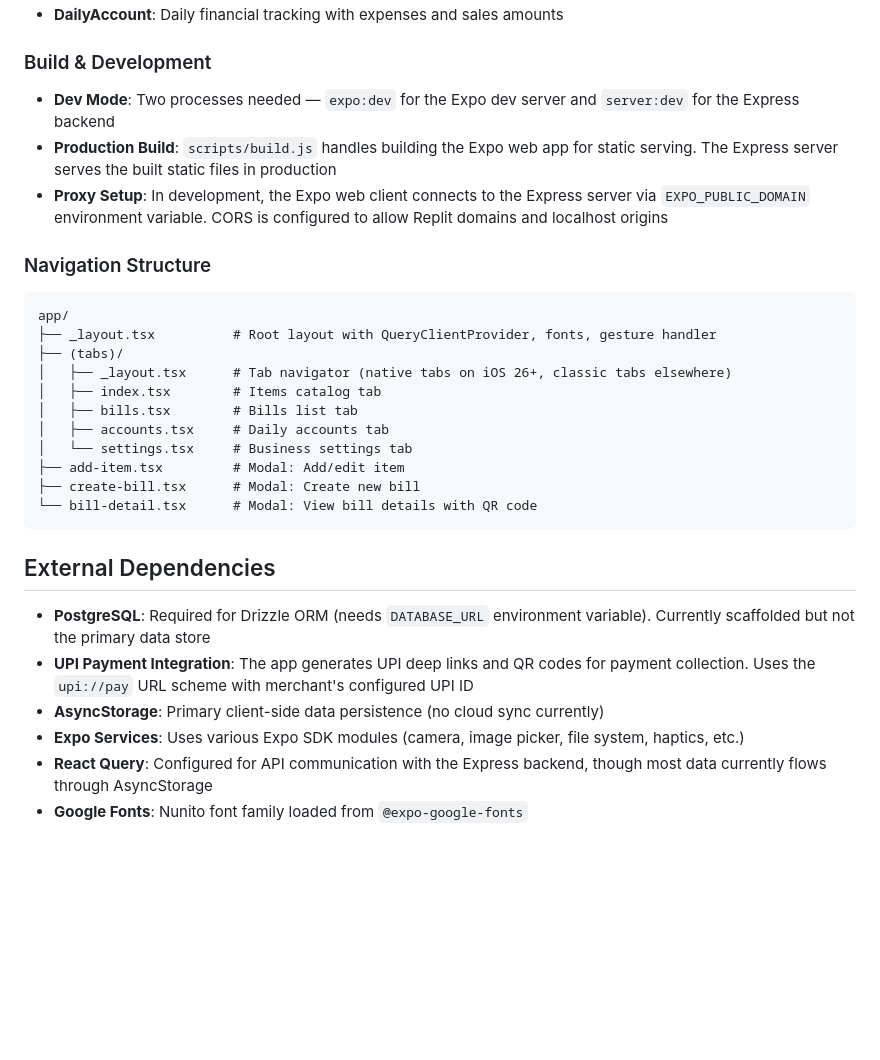
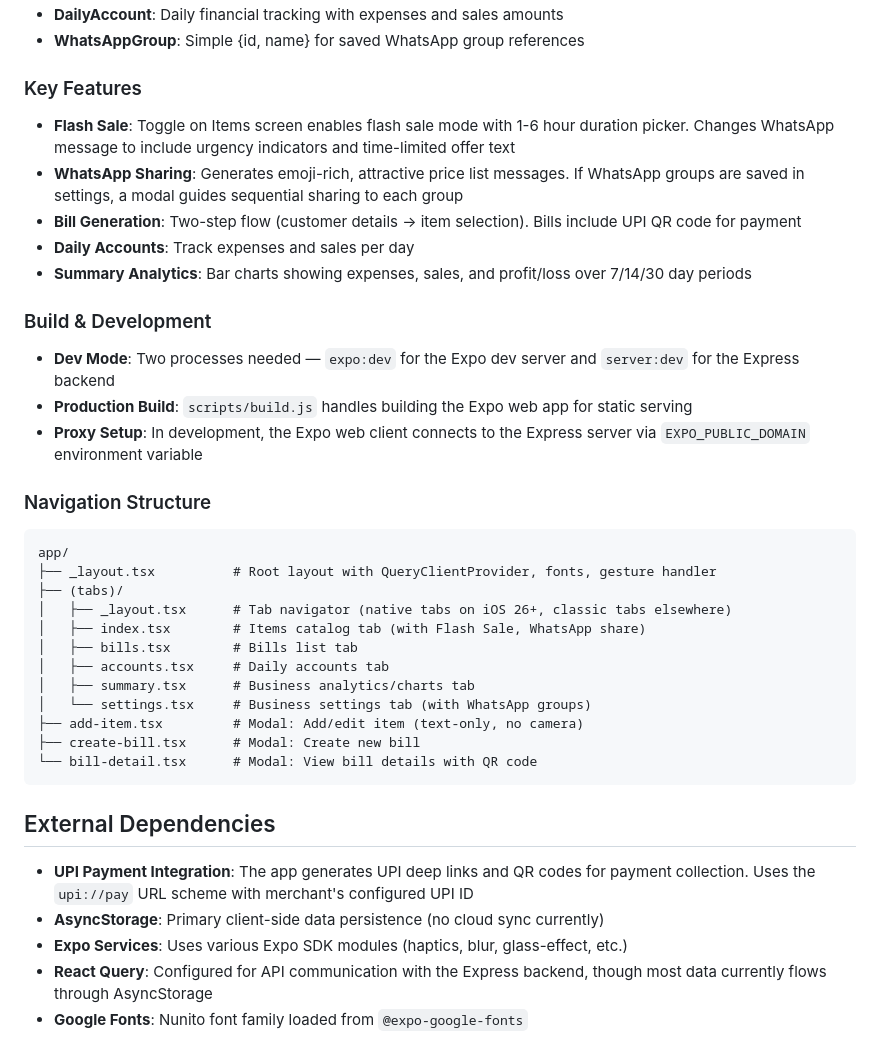
Before and after one commit to varun675/ApniDukan, a Markdown page: replit.md, the part around one of its changes. GitHub-like rendering; blank space fills up the shorter version.

````diff
--- a/replit.md
+++ b/replit.md
@@ -41,9 +50,17 @@ Preferred communication style: Simple, everyday language.
 - **DailyAccount**: Daily financial tracking with expenses and sales amounts
+- **WhatsAppGroup**: Simple {id, name} for saved WhatsApp group references
+
+### Key Features
+- **Flash Sale**: Toggle on Items screen enables flash sale mode with 1-6 hour duration picker. Changes WhatsApp message to include urgency indicators and time-limited offer text
+- **WhatsApp Sharing**: Generates emoji-rich, attractive price list messages. If WhatsApp groups are saved in settings, a modal guides sequential sharing to each group
+- **Bill Generation**: Two-step flow (customer details → item selection). Bills include UPI QR code for payment
+- **Daily Accounts**: Track expenses and sales per day
+- **Summary Analytics**: Bar charts showing expenses, sales, and profit/loss over 7/14/30 day periods
 
 ### Build & Development
 - **Dev Mode**: Two processes needed — `expo:dev` for the Expo dev server and `server:dev` for the Express backend
-- **Production Build**: `scripts/build.js` handles building the Expo web app for static serving. The Express server serves the built static files in production
-- **Proxy Setup**: In development, the Expo web client connects to the Express server via `EXPO_PUBLIC_DOMAIN` environment variable. CORS is configured to allow Replit domains and localhost origins
+- **Production Build**: `scripts/build.js` handles building the Expo web app for static serving
+- **Proxy Setup**: In development, the Expo web client connects to the Express server via `EXPO_PUBLIC_DOMAIN` environment variable
 
 ### Navigation Structure
 ```
@@ -51,20 +68,20 @@ app/
 ├── _layout.tsx          # Root layout with QueryClientProvider, fonts, gesture handler
 ├── (tabs)/
 │   ├── _layout.tsx      # Tab navigator (native tabs on iOS 26+, classic tabs elsewhere)
-│   ├── index.tsx        # Items catalog tab
+│   ├── index.tsx        # Items catalog tab (with Flash Sale, WhatsApp share)
 │   ├── bills.tsx        # Bills list tab
 │   ├── accounts.tsx     # Daily accounts tab
-│   └── settings.tsx     # Business settings tab
-├── add-item.tsx         # Modal: Add/edit item
+│   ├── summary.tsx      # Business analytics/charts tab
+│   └── settings.tsx     # Business settings tab (with WhatsApp groups)
+├── add-item.tsx         # Modal: Add/edit item (text-only, no camera)
 ├── create-bill.tsx      # Modal: Create new bill
 └── bill-detail.tsx      # Modal: View bill details with QR code
 ```
 
 ## External Dependencies
 
-- **PostgreSQL**: Required for Drizzle ORM (needs `DATABASE_URL` environment variable). Currently scaffolded but not the primary data store
 - **UPI Payment Integration**: The app generates UPI deep links and QR codes for payment collection. Uses the `upi://pay` URL scheme with merchant's configured UPI ID
 - **AsyncStorage**: Primary client-side data persistence (no cloud sync currently)
-- **Expo Services**: Uses various Expo SDK modules (camera, image picker, file system, haptics, etc.)
+- **Expo Services**: Uses various Expo SDK modules (haptics, blur, glass-effect, etc.)
 - **React Query**: Configured for API communication with the Express backend, though most data currently flows through AsyncStorage
 - **Google Fonts**: Nunito font family loaded from `@expo-google-fonts`
````
Also changed, not shown: other parts of replit.md (+26 -17 lines).
